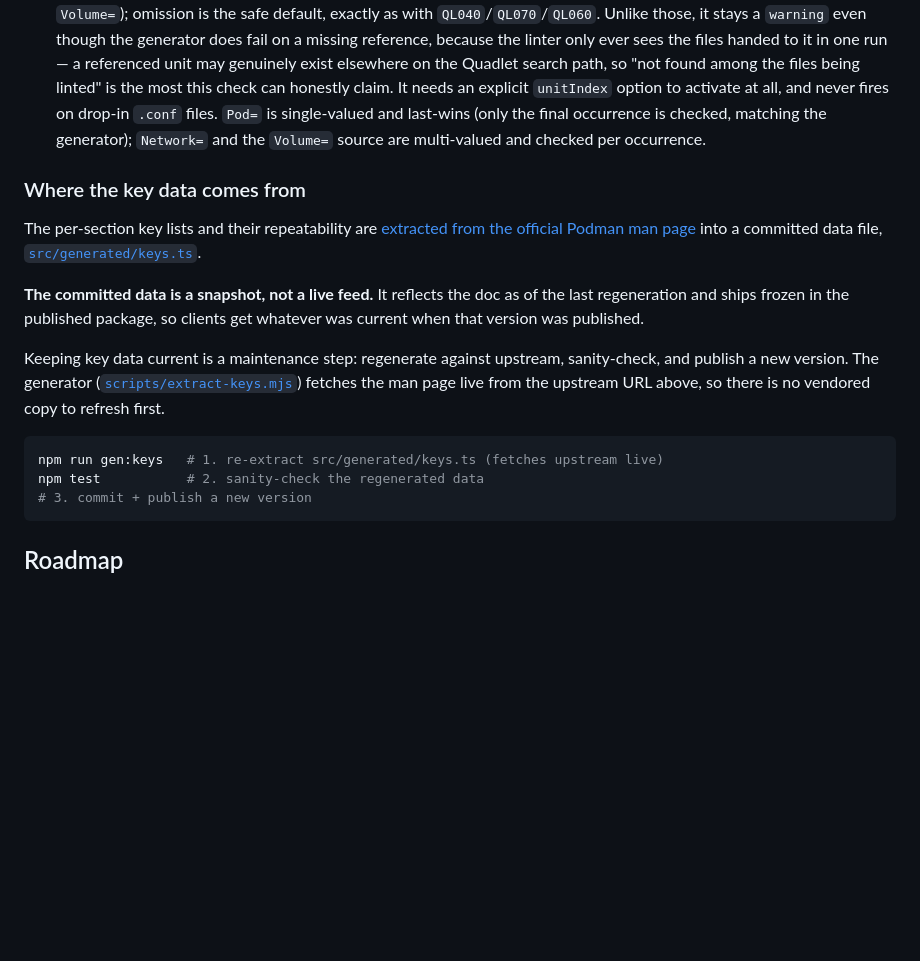
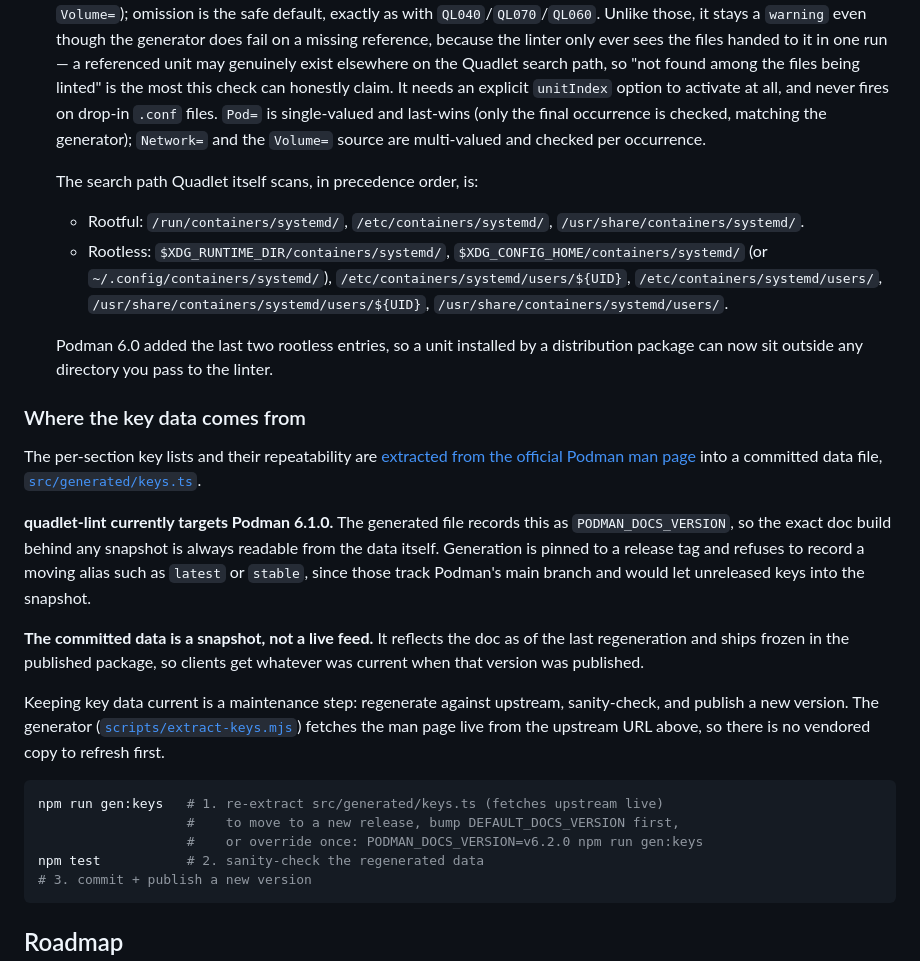
Before and after one commit to karoltheguy/quadlet-lint, a Markdown page: README.md, the part around the change. GitHub-like rendering; blank space fills up the shorter version.

Commit message:
docs(readme): state Podman 6.1.0 target and search paths (fixes #45) (#49)

````diff
--- a/README.md
+++ b/README.md
@@ -196,9 +196,18 @@ The key and value rules all lean toward silence, and stay warnings unless the fa
 - **`QL083` (health-check durations)** is checked only for the health timing keys (`src/duration.ts`), and fires only when the value is not `disable` and is rejected by Go's `time.ParseDuration` (units `ns`/`us`/`µs`/`ms`/`s`/`m`/`h`, compound and fractional allowed). The high-value case it catches: `.container` files look like `.service` files, so users reflexively write systemd time syntax (`HealthInterval=30`, `5min`, `infinity`) that Podman's `--health-*` options reject. Go's duration unit set has been fixed since Go 1.0, so this is not a moving target; the `disable` literal is accepted on every duration key as safe insurance, and interpolated/continuation values are never judged.
 - **`QL090` (cross-unit references)** is checked only against a hand-curated, source-cited table (`src/references.ts`) of reference forms Quadlet's generator provably resolves as unit lookups (`Pod=`, `Network=`, and the source half of `Volume=`); omission is the safe default, exactly as with `QL040`/`QL070`/`QL060`. Unlike those, it stays a `warning` even though the generator does fail on a missing reference, because the linter only ever sees the files handed to it in one run — a referenced unit may genuinely exist elsewhere on the Quadlet search path, so "not found among the files being linted" is the most this check can honestly claim. It needs an explicit `unitIndex` option to activate at all, and never fires on drop-in `.conf` files. `Pod=` is single-valued and last-wins (only the final occurrence is checked, matching the generator); `Network=` and the `Volume=` source are multi-valued and checked per occurrence.
 
+  The search path Quadlet itself scans, in precedence order, is:
+
+  - Rootful: `/run/containers/systemd/`, `/etc/containers/systemd/`, `/usr/share/containers/systemd/`.
+  - Rootless: `$XDG_RUNTIME_DIR/containers/systemd/`, `$XDG_CONFIG_HOME/containers/systemd/` (or `~/.config/containers/systemd/`), `/etc/containers/systemd/users/${UID}`, `/etc/containers/systemd/users/`, `/usr/share/containers/systemd/users/${UID}`, `/usr/share/containers/systemd/users/`.
+
+  Podman 6.0 added the last two rootless entries, so a unit installed by a distribution package can now sit outside any directory you pass to the linter.
+
 ### Where the key data comes from
 
-The per-section key lists and their repeatability are [extracted from the official Podman man page](https://docs.podman.io/en/latest/markdown/podman-systemd.unit.5.html) into a committed data file, [`src/generated/keys.ts`](src/generated/keys.ts).
+The per-section key lists and their repeatability are [extracted from the official Podman man page](https://docs.podman.io/en/v6.1.0/markdown/podman-systemd.unit.5.html) into a committed data file, [`src/generated/keys.ts`](src/generated/keys.ts).
+
+**quadlet-lint currently targets Podman 6.1.0.** The generated file records this as `PODMAN_DOCS_VERSION`, so the exact doc build behind any snapshot is always readable from the data itself. Generation is pinned to a release tag and refuses to record a moving alias such as `latest` or `stable`, since those track Podman's main branch and would let unreleased keys into the snapshot.
 
 **The committed data is a snapshot, not a live feed.** It reflects the doc as of the last regeneration and ships frozen in the published package, so clients get whatever was current when that version was published.
 
@@ -206,6 +215,8 @@ Keeping key data current is a maintenance step: regenerate against upstream, san
 
 ```sh
 npm run gen:keys   # 1. re-extract src/generated/keys.ts (fetches upstream live)
+                   #    to move to a new release, bump DEFAULT_DOCS_VERSION first,
+                   #    or override once: PODMAN_DOCS_VERSION=v6.2.0 npm run gen:keys
 npm test           # 2. sanity-check the regenerated data
 # 3. commit + publish a new version
 ```
````
